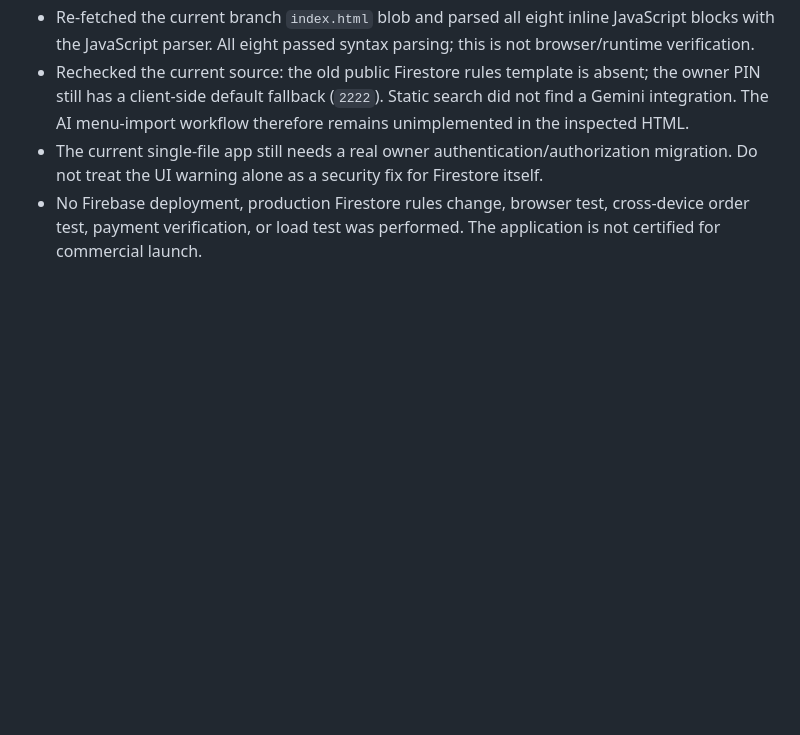
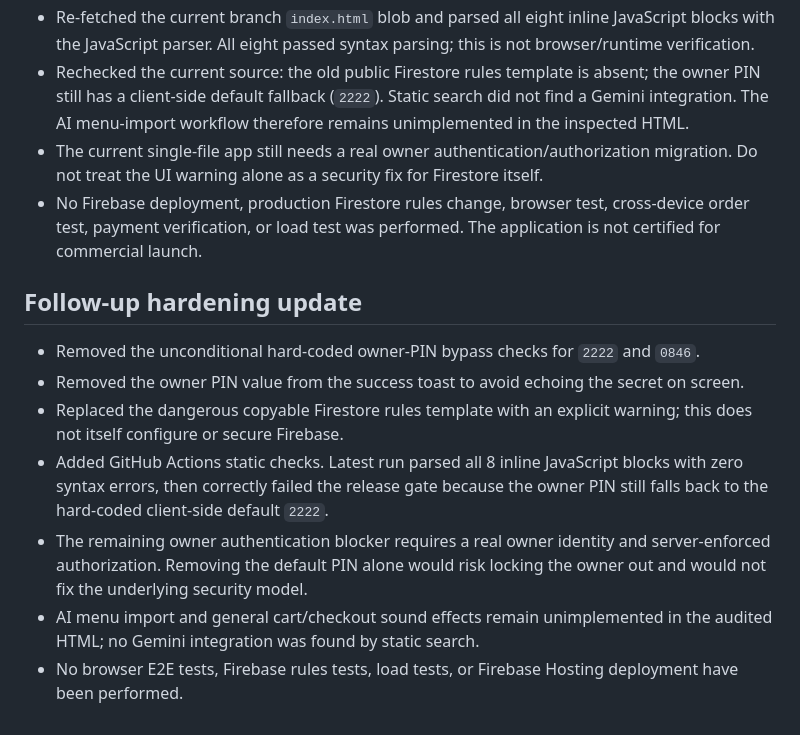
Before and after one commit to almohandis-systems/luster-store, a Markdown page: AUDIT_LUSTER_2026-10-16.md, the part around the change. Drawn GitHub-style; blank space fills up the shorter version.

Commit message:
docs: record follow-up security hardening and CI release gate

```diff
--- a/AUDIT_LUSTER_2026-10-16.md
+++ b/AUDIT_LUSTER_2026-10-16.md
@@ -79,3 +79,14 @@ These mitigations do **not** make the owner PIN secure against browser inspectio
 - Rechecked the current source: the old public Firestore rules template is absent; the owner PIN still has a client-side default fallback (`2222`). Static search did not find a Gemini integration. The AI menu-import workflow therefore remains unimplemented in the inspected HTML.
 - The current single-file app still needs a real owner authentication/authorization migration. Do not treat the UI warning alone as a security fix for Firestore itself.
 - No Firebase deployment, production Firestore rules change, browser test, cross-device order test, payment verification, or load test was performed. The application is not certified for commercial launch.
+
+
+## Follow-up hardening update
+
+- Removed the unconditional hard-coded owner-PIN bypass checks for `2222` and `0846`.
+- Removed the owner PIN value from the success toast to avoid echoing the secret on screen.
+- Replaced the dangerous copyable Firestore rules template with an explicit warning; this does not itself configure or secure Firebase.
+- Added GitHub Actions static checks. Latest run parsed all 8 inline JavaScript blocks with zero syntax errors, then correctly failed the release gate because the owner PIN still falls back to the hard-coded client-side default `2222`.
+- The remaining owner authentication blocker requires a real owner identity and server-enforced authorization. Removing the default PIN alone would risk locking the owner out and would not fix the underlying security model.
+- AI menu import and general cart/checkout sound effects remain unimplemented in the audited HTML; no Gemini integration was found by static search.
+- No browser E2E tests, Firebase rules tests, load tests, or Firebase Hosting deployment have been performed.
```
